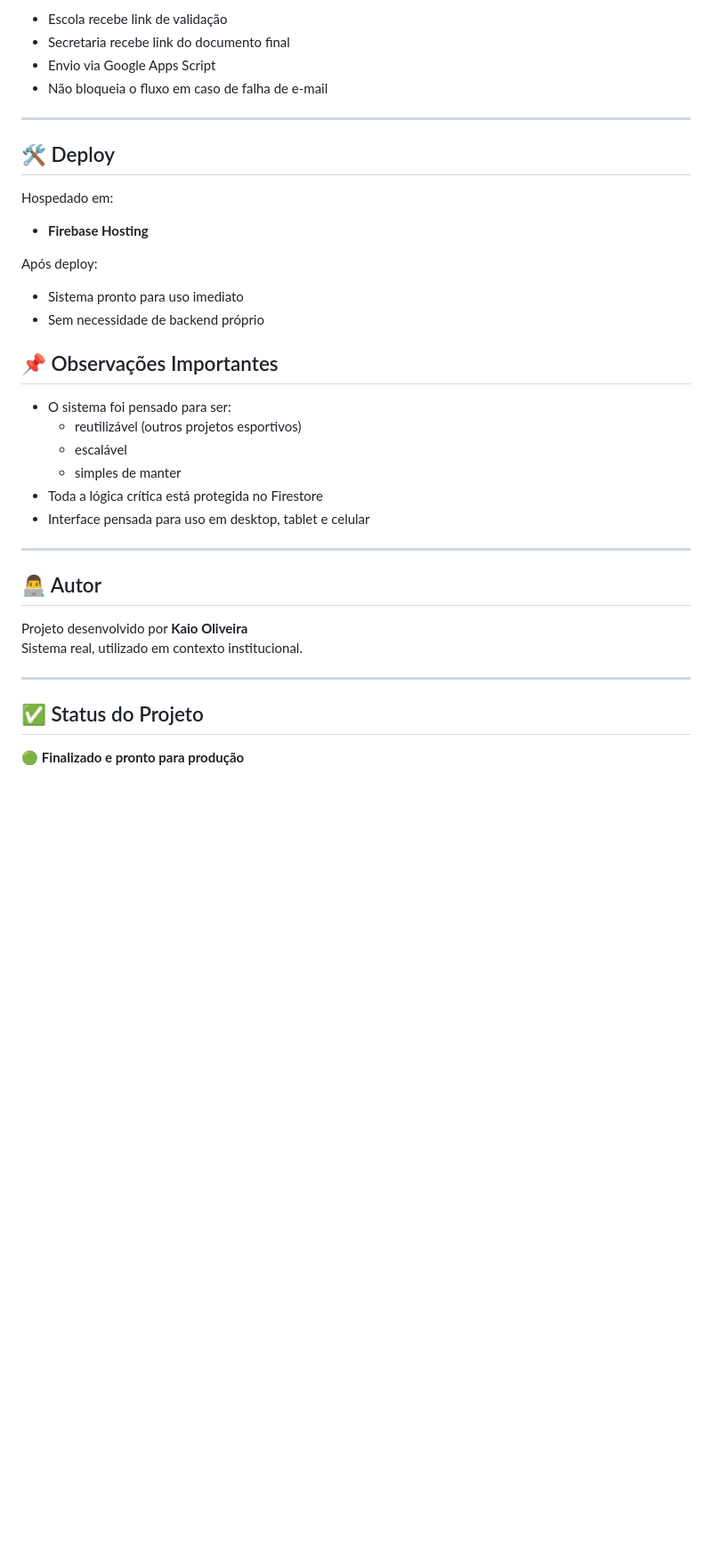
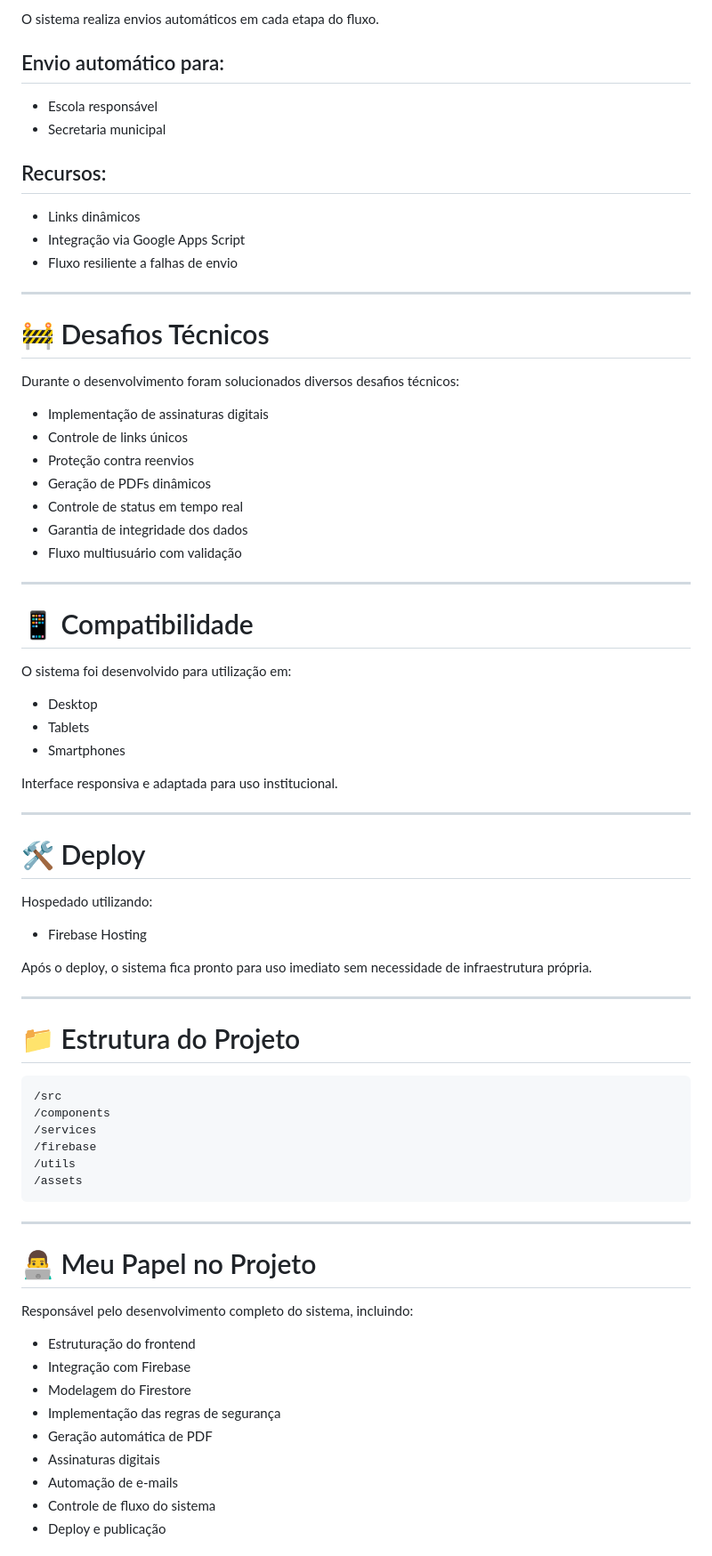
Before and after one commit to kaio-oliveira5/formulario-bbbe, a Markdown page: README.md, the part around one of its changes. Shown at 89% size. Rendered like a GitHub page; blank space fills up the shorter version.

````diff
--- a/README.md
+++ b/README.md
@@ -123,39 +168,79 @@ O PDF contém:
 
-- Escola recebe link de validação
-- Secretaria recebe link do documento final
-- Envio via Google Apps Script
-- Não bloqueia o fluxo em caso de falha de e-mail
+O sistema realiza envios automáticos em cada etapa do fluxo.
+
+## Envio automático para:
+
+* Escola responsável
+* Secretaria municipal
+
+## Recursos:
+
+* Links dinâmicos
+* Integração via Google Apps Script
+* Fluxo resiliente a falhas de envio
 
 ---
 
-## 🛠️ Deploy
+# 🚧 Desafios Técnicos
 
-Hospedado em:
-- **Firebase Hosting**
+Durante o desenvolvimento foram solucionados diversos desafios técnicos:
 
-Após deploy:
-- Sistema pronto para uso imediato
-- Sem necessidade de backend próprio
-
-
-## 📌 Observações Importantes
-
-- O sistema foi pensado para ser:
-  - reutilizável (outros projetos esportivos)
-  - escalável
-  - simples de manter
-- Toda a lógica crítica está protegida no Firestore
-- Interface pensada para uso em desktop, tablet e celular
+* Implementação de assinaturas digitais
+* Controle de links únicos
+* Proteção contra reenvios
+* Geração de PDFs dinâmicos
+* Controle de status em tempo real
+* Garantia de integridade dos dados
+* Fluxo multiusuário com validação
 
 ---
 
-## 👨‍💻 Autor
+# 📱 Compatibilidade
 
-Projeto desenvolvido por **Kaio Oliveira**
-Sistema real, utilizado em contexto institucional.
+O sistema foi desenvolvido para utilização em:
+
+* Desktop
+* Tablets
+* Smartphones
+
+Interface responsiva e adaptada para uso institucional.
 
 ---
 
-## ✅ Status do Projeto
+# 🛠️ Deploy
 
-🟢 **Finalizado e pronto para produção**
+Hospedado utilizando:
+
+* Firebase Hosting
+
+Após o deploy, o sistema fica pronto para uso imediato sem necessidade de infraestrutura própria.
+
+---
+
+# 📁 Estrutura do Projeto
+
+```txt
+/src
+/components
+/services
+/firebase
+/utils
+/assets
+```
+
+---
+
+# 👨‍💻 Meu Papel no Projeto
+
+Responsável pelo desenvolvimento completo do sistema, incluindo:
+
+* Estruturação do frontend
+* Integração com Firebase
+* Modelagem do Firestore
+* Implementação das regras de segurança
+* Geração automática de PDF
+* Assinaturas digitais
+* Automação de e-mails
+* Controle de fluxo do sistema
+* Deploy e publicação
+
````
Also changed, not shown: other parts of README.md (+165 -79 lines).
